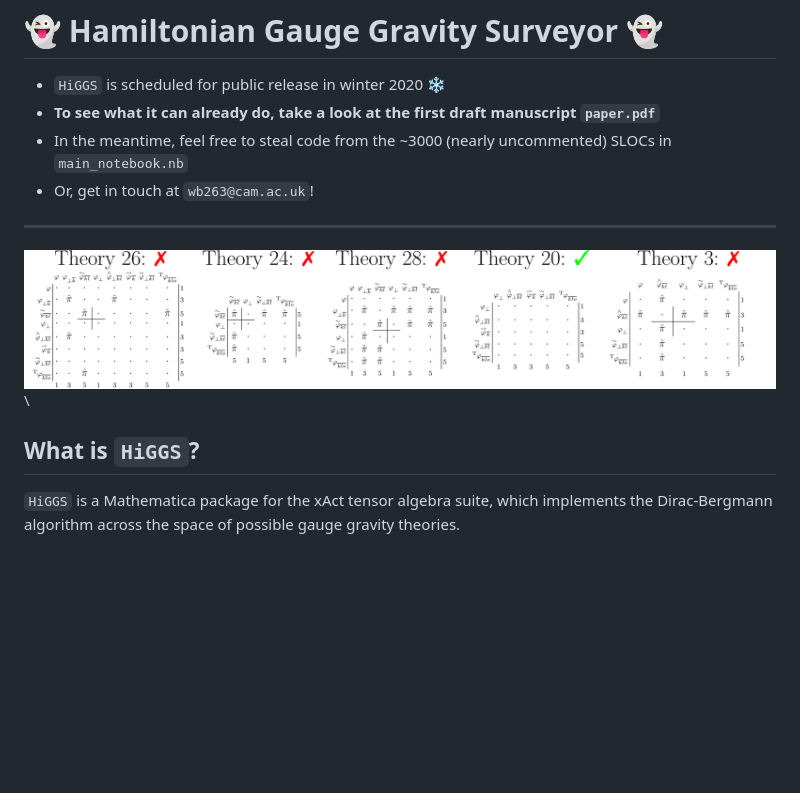
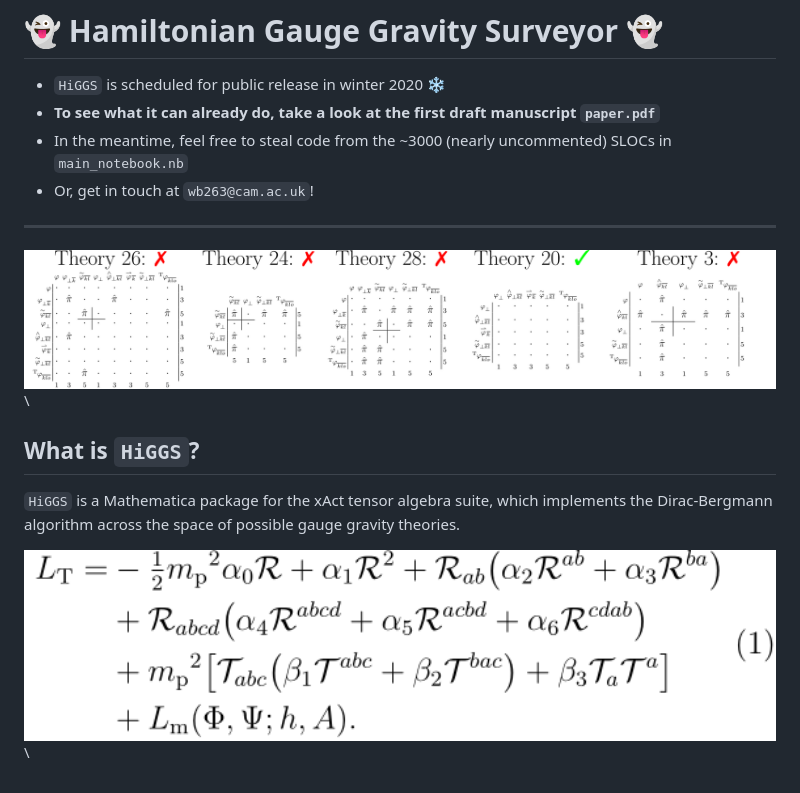
Before and after one commit to wevbarker/HiGGS, a Markdown page: README.md, the part around the change. Rendered like a GitHub page; pictures changed too: lagrangian-1.png (added); blank space fills up the shorter version.

```diff
--- a/README.md
+++ b/README.md
@@ -4,6 +4,8 @@
  - In the meantime, feel free to steal code from the ~3000 (nearly uncommented) SLOCs in `main_notebook.nb`
  - Or, get in touch at `wb263@cam.ac.uk`!
 ---
-<img src="sample_output-1.png" width="1000">\
+<img src="sample_output-1.png" width="1000">\\
 ## What is `HiGGS`?
 `HiGGS` is a Mathematica package for the xAct tensor algebra suite, which implements the Dirac-Bergmann algorithm across the space of possible gauge gravity theories.
+
+<img src="lagrangian-1.png" width="1000">\\
```
Also changed, not shown: 7 other files.
